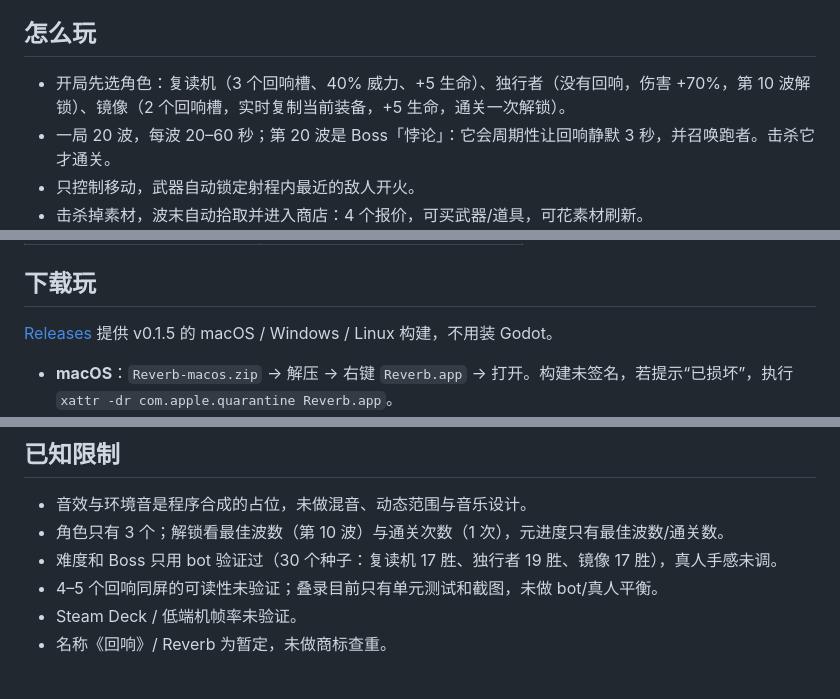
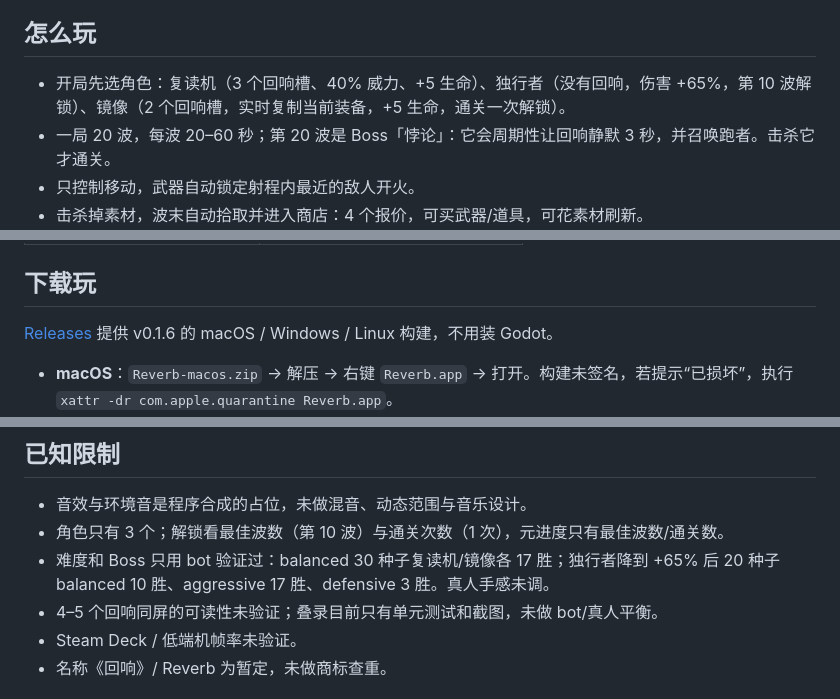
Before and after one commit to BrickerP/reverb, a Markdown page: README.md, 3 parts joined by grey strips. GitHub-like rendering.

Commit message:
Add bot style probes and settle solo at +65% damage

```diff
--- a/README.md
+++ b/README.md
@@ -15,7 +15,7 @@ Brotato 式单屏竞技场 roguelite。核心机制：每波把你的走位和
 
 ## 怎么玩
 
-- 开局先选角色：复读机（3 个回响槽、40% 威力、+5 生命）、独行者（没有回响，伤害 +70%，第 10 波解锁）、镜像（2 个回响槽，实时复制当前装备，+5 生命，通关一次解锁）。
+- 开局先选角色：复读机（3 个回响槽、40% 威力、+5 生命）、独行者（没有回响，伤害 +65%，第 10 波解锁）、镜像（2 个回响槽，实时复制当前装备，+5 生命，通关一次解锁）。
 - 一局 20 波，每波 20–60 秒；第 20 波是 Boss「悖论」：它会周期性让回响静默 3 秒，并召唤跑者。击杀它才通关。
 - 只控制移动，武器自动锁定射程内最近的敌人开火。
 - 击杀掉素材，波末自动拾取并进入商店：4 个报价，可买武器/道具，可花素材刷新。
@@ -45,7 +45,7 @@ Brotato 式单屏竞技场 roguelite。核心机制：每波把你的走位和
 
 ## 下载玩
 
-[Releases](https://github.com/BrickerP/reverb/releases) 提供 v0.1.5 的 macOS / Windows / Linux 构建，不用装 Godot。
+[Releases](https://github.com/BrickerP/reverb/releases) 提供 v0.1.6 的 macOS / Windows / Linux 构建，不用装 Godot。
 
 - **macOS**：`Reverb-macos.zip` → 解压 → 右键 `Reverb.app` → 打开。构建未签名，若提示“已损坏”，执行 `xattr -dr com.apple.quarantine Reverb.app`。
 - **Windows**：`Reverb-windows.zip` → 解压 → 运行 `Reverb.exe`。SmartScreen 选“更多信息 → 仍要运行”。
@@ -127,7 +127,7 @@ tools/          烟测、平衡、性能探针、音效生成
 
 - 音效与环境音是程序合成的占位，未做混音、动态范围与音乐设计。
 - 角色只有 3 个；解锁看最佳波数（第 10 波）与通关次数（1 次），元进度只有最佳波数/通关数。
-- 难度和 Boss 只用 bot 验证过（30 个种子：复读机 17 胜、独行者 19 胜、镜像 17 胜），真人手感未调。
+- 难度和 Boss 只用 bot 验证过：balanced 30 种子复读机/镜像各 17 胜；独行者降到 +65% 后 20 种子 balanced 10 胜、aggressive 17 胜、defensive 3 胜。真人手感未调。
 - 4–5 个回响同屏的可读性未验证；叠录目前只有单元测试和截图，未做 bot/真人平衡。
 - Steam Deck / 低端机帧率未验证。
 - 名称《回响》/ Reverb 为暂定，未做商标查重。
```
Also changed, not shown: docs/select.png, 9 other files.
